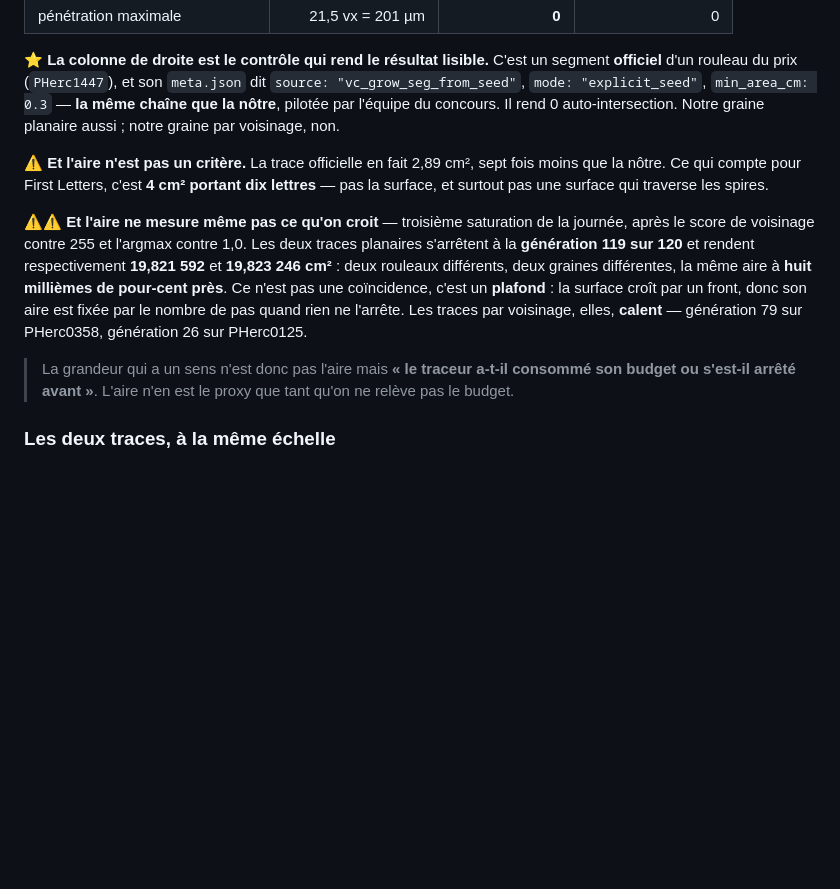
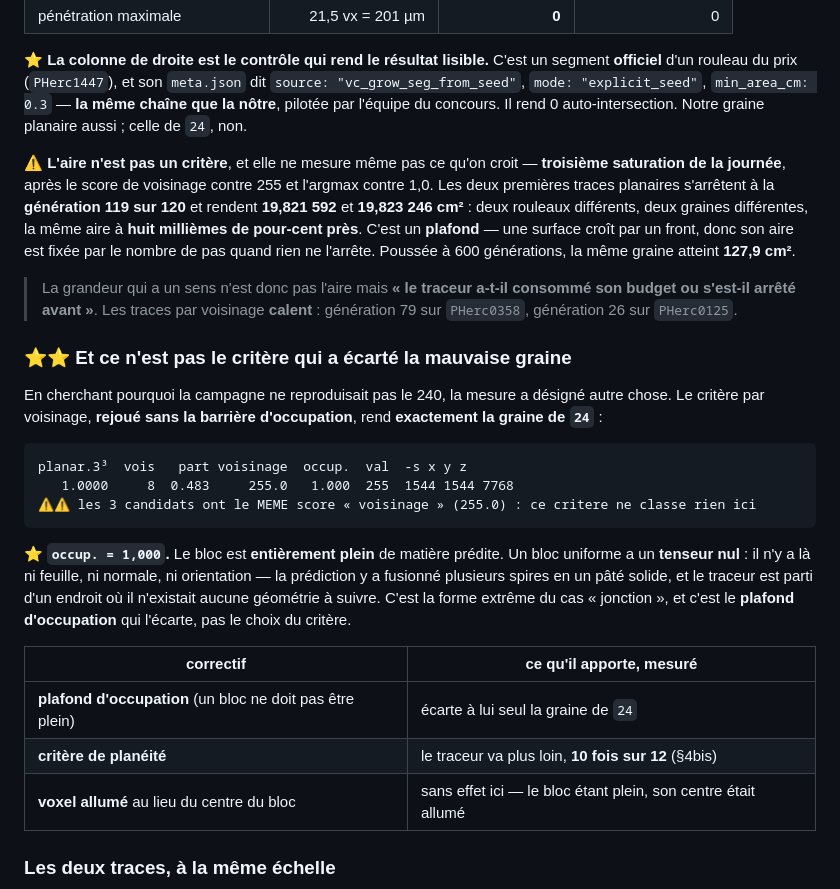
Before and after one commit to MasterLaplace/LplVesuvius, a Markdown page: docs/25_une_graine_choisie_sur_la_planeite.md, the part around the change printed below. Rendered like a GitHub page; blank space fills up the shorter version.

````diff
--- a/docs/25_une_graine_choisie_sur_la_planeite.md
+++ b/docs/25_une_graine_choisie_sur_la_planeite.md
@@ -109,24 +112,43 @@ Un seul paramètre changé — la graine. Mêmes `seed.json`, même prédiction,
 **officiel** d'un rouleau du prix (`PHerc1447`), et son `meta.json` dit
 `source: "vc_grow_seg_from_seed"`, `mode: "explicit_seed"`, `min_area_cm: 0.3` — **la même
 chaîne que la nôtre**, pilotée par l'équipe du concours. Il rend 0 auto-intersection.
-Notre graine planaire aussi ; notre graine par voisinage, non.
+Notre graine planaire aussi ; celle de `24`, non.
 
-⚠ **Et l'aire n'est pas un critère.** La trace officielle en fait 2,89 cm², sept fois moins
-que la nôtre. Ce qui compte pour First Letters, c'est **4 cm² portant dix lettres** — pas
-la surface, et surtout pas une surface qui traverse les spires.
-
-⚠⚠ **Et l'aire ne mesure même pas ce qu'on croit** — troisième saturation de la journée,
-après le score de voisinage contre 255 et l'argmax contre 1,0. Les deux traces planaires
-s'arrêtent à la **génération 119 sur 120** et rendent respectivement **19,821 592** et
-**19,823 246 cm²** : deux rouleaux différents, deux graines différentes, la même aire à
-**huit millièmes de pour-cent près**. Ce n'est pas une coïncidence, c'est un **plafond** :
-la surface croît par un front, donc son aire est fixée par le nombre de pas quand rien ne
-l'arrête. Les traces par voisinage, elles, **calent** — génération 79 sur PHerc0358,
-génération 26 sur PHerc0125.
+⚠ **L'aire n'est pas un critère**, et elle ne mesure même pas ce qu'on croit — **troisième
+saturation de la journée**, après le score de voisinage contre 255 et l'argmax contre 1,0.
+Les deux premières traces planaires s'arrêtent à la **génération 119 sur 120** et rendent
+**19,821 592** et **19,823 246 cm²** : deux rouleaux différents, deux graines différentes,
+la même aire à **huit millièmes de pour-cent près**. C'est un **plafond** — une surface
+croît par un front, donc son aire est fixée par le nombre de pas quand rien ne l'arrête.
+Poussée à 600 générations, la même graine atteint **127,9 cm²**.
 
 > La grandeur qui a un sens n'est donc pas l'aire mais **« le traceur a-t-il consommé son
-> budget ou s'est-il arrêté avant »**. L'aire n'en est le proxy que tant qu'on ne relève
-> pas le budget.
+> budget ou s'est-il arrêté avant »**. Les traces par voisinage **calent** : génération 79
+> sur `PHerc0358`, génération 26 sur `PHerc0125`.
+
+### ⭐⭐ Et ce n'est pas le critère qui a écarté la mauvaise graine
+
+En cherchant pourquoi la campagne ne reproduisait pas le 240, la mesure a désigné autre
+chose. Le critère par voisinage, **rejoué sans la barrière d'occupation**, rend
+**exactement la graine de `24`** :
+
+```
+planar.3³  vois   part voisinage  occup.  val  -s x y z
+   1.0000     8  0.483     255.0   1.000  255  1544 1544 7768
+⚠⚠ les 3 candidats ont le MEME score « voisinage » (255.0) : ce critere ne classe rien ici
+```
+
+⭐ **`occup. = 1,000`.** Le bloc est **entièrement plein** de matière prédite. Un bloc
+uniforme a un **tenseur nul** : il n'y a là ni feuille, ni normale, ni orientation — la
+prédiction y a fusionné plusieurs spires en un pâté solide, et le traceur est parti d'un
+endroit où il n'existait aucune géométrie à suivre. C'est la forme extrême du cas
+« jonction », et c'est le **plafond d'occupation** qui l'écarte, pas le choix du critère.
+
+| correctif | ce qu'il apporte, mesuré |
+|---|---|
+| **plafond d'occupation** (un bloc ne doit pas être plein) | écarte à lui seul la graine de `24` |
+| **critère de planéité** | le traceur va plus loin, **10 fois sur 12** (§4bis) |
+| **voxel allumé** au lieu du centre du bloc | sans effet ici — le bloc étant plein, son centre était allumé |
 
 ### Les deux traces, à la même échelle
 
````
Also changed, not shown: other parts of docs/25_une_graine_choisie_sur_la_planeite.md (+106 -33 lines), docs/images/25_signatures.png (added), 5 other files.
